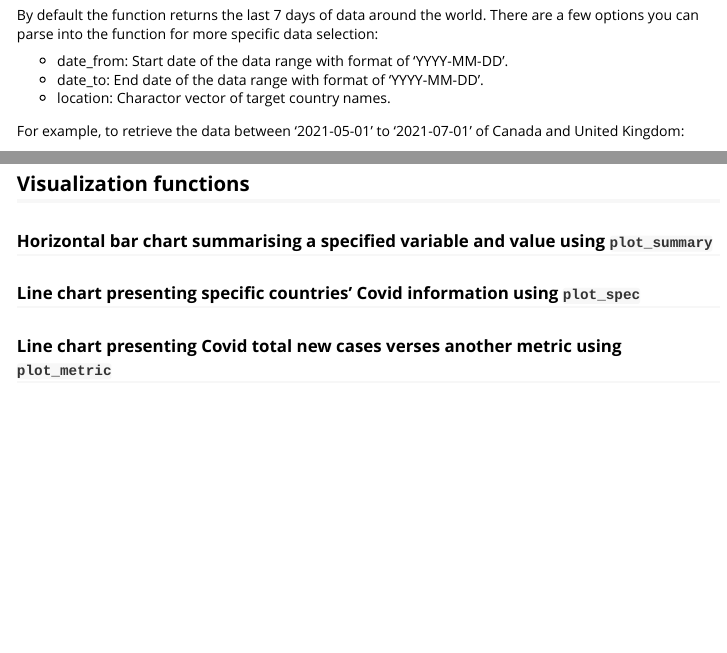
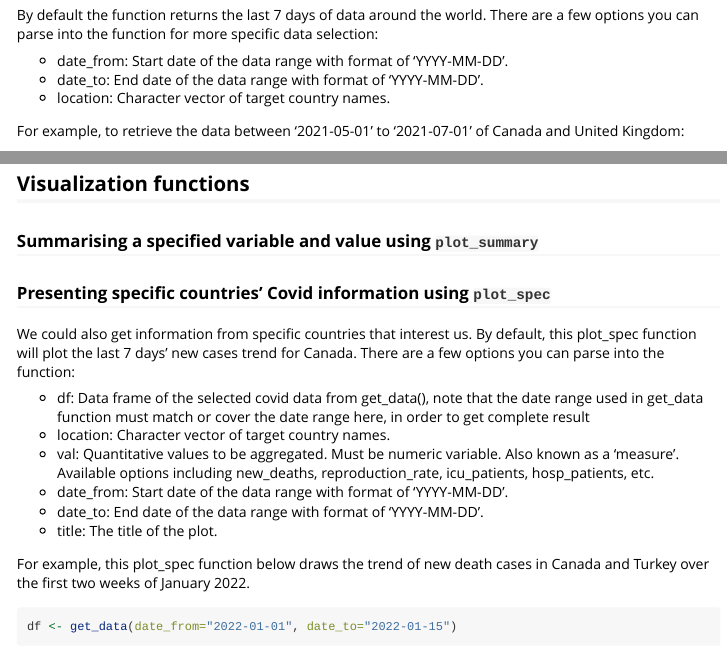
Before and after one commit to UBC-MDS/covizr, an R Markdown document (vignettes/covizr-vignette.Rmd): the page in a window 1100 px wide, from 760 px down, and a second part further down, joined at a grey line. Rendered offline with R 4.5, knitr and Pandoc, with nearby package versions; some code elsewhere in the file could not run offline.

Commit message:
Update Vignettes

```diff
--- a/vignettes/covizr-vignette.Rmd
+++ b/vignettes/covizr-vignette.Rmd
@@ -39,7 +39,7 @@ By default the function returns the last 7 days of data around the world. There
 
 -   date_from: Start date of the data range with format of 'YYYY-MM-DD'.
 -   date_to: End date of the data range with format of 'YYYY-MM-DD'.
--   location: Charactor vector of target country names.
+-   location: Character vector of target country names.
 
 For example, to retrieve the data between '2021-05-01' to '2021-07-01' of Canada and United Kingdom:
 
@@ -51,8 +51,17 @@ df
 
 ## Visualization functions
 
-### Horizontal bar chart summarising a specified variable and value using `plot_summary`
+### Summarising a specified variable and value using `plot_summary`
 
-### Line chart presenting specific countries' Covid information using `plot_spec`
+### Presenting specific countries' Covid information using `plot_spec`
 
-### Line chart presenting Covid total new cases verses another metric using `plot_metric`
+We could also get information from specific countries that interest us. By default, this plot_spec function will plot the last 7 days' new cases trend for Canada. There are a few options you can parse into the function:
+
+-   df: Data frame of the selected covid data from get_data(), note that the date range used in get_data function must match or cover the date range here, in order to get complete result
+-   location: Character vector of target country names.
+-   val: Quantitative values to be aggregated. Must be numeric variable. Also known as a 'measure'. Available options including new_deaths, reproduction_rate, icu_patients, hosp_patients, etc.
+-   date_from: Start date of the data range with format of 'YYYY-MM-DD'.
+-   date_to: End date of the data range with format of 'YYYY-MM-DD'.
+-   title: The title of the plot.
+
+For example, this plot_spec function below draws the trend of new death cases in Canada and Turkey over the first two weeks of January 2022.
@@ -58,0 +70 @@ df
+df <- get_data(date_from="2022-01-01", date_to="2022-01-15")
```
Also changed, not shown: vignettes/covizr-vignette.Rmd (8 more changed lines).
